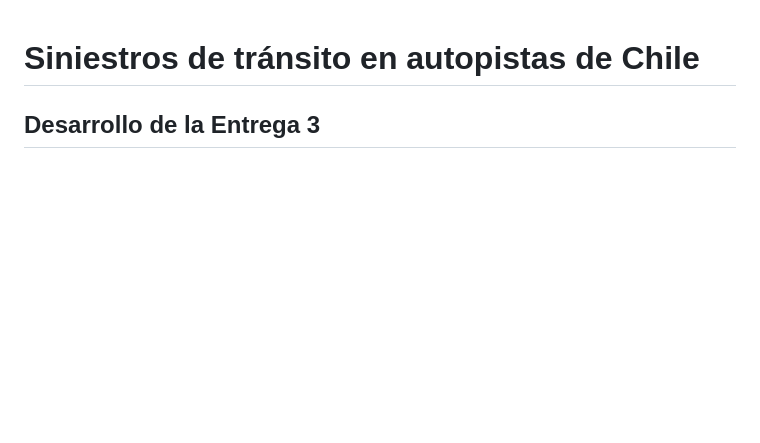
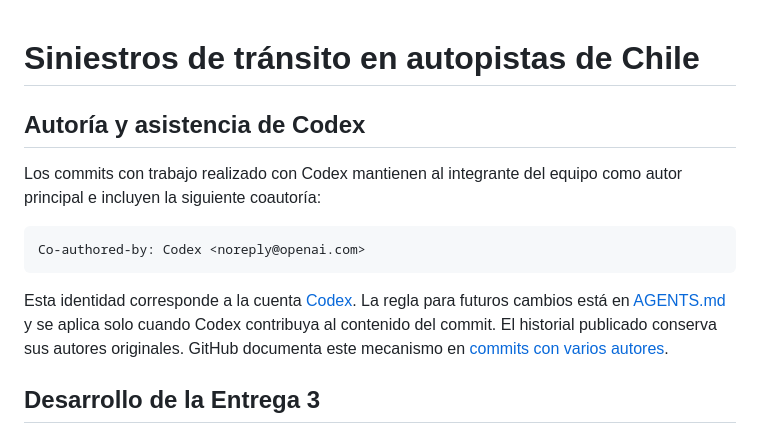
Before and after one commit to martinnmg1809/siniestros-transito-chile, a Markdown page: README.md, the part around the change. GitHub-like rendering; blank space fills up the shorter version.

````diff
--- a/README.md
+++ b/README.md
@@ -1,4 +1,18 @@
 # Siniestros de tránsito en autopistas de Chile
+
+## Autoría y asistencia de Codex
+
+Los commits con trabajo realizado con Codex mantienen al integrante del equipo como
+autor principal e incluyen la siguiente coautoría:
+
+```text
+Co-authored-by: Codex <noreply@openai.com>
+```
+
+Esta identidad corresponde a la cuenta [Codex](https://github.com/codex). La regla para
+futuros cambios está en [AGENTS.md](AGENTS.md) y se aplica solo cuando Codex contribuya
+al contenido del commit. El historial publicado conserva sus autores originales.
+GitHub documenta este mecanismo en [commits con varios autores](https://docs.github.com/en/pull-requests/how-tos/commit-changes/creating-a-commit-with-multiple-authors).
 
 ## Desarrollo de la Entrega 3
 
````
Also changed, not shown: AGENTS.md (added, +14 -0 lines).
